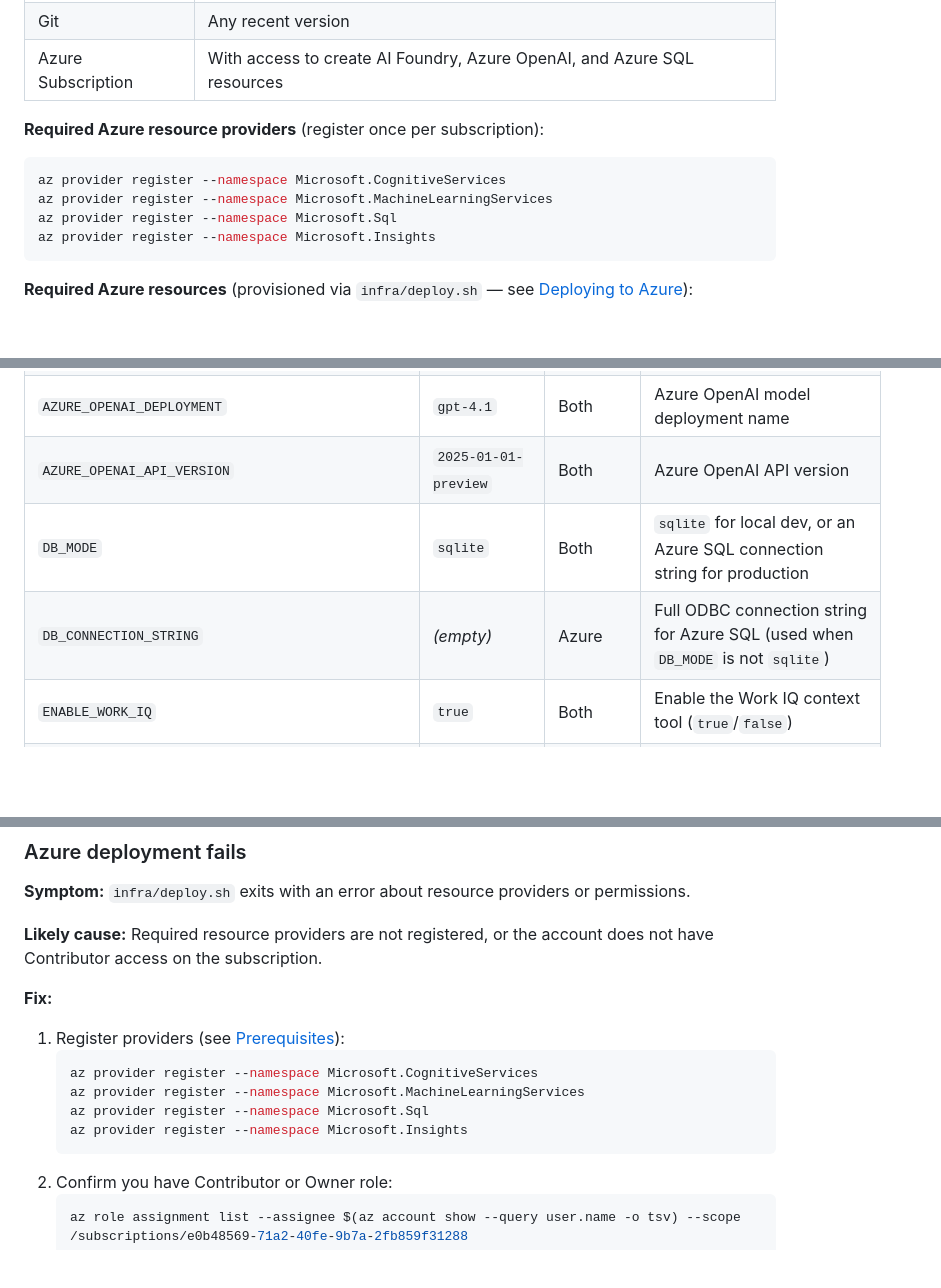
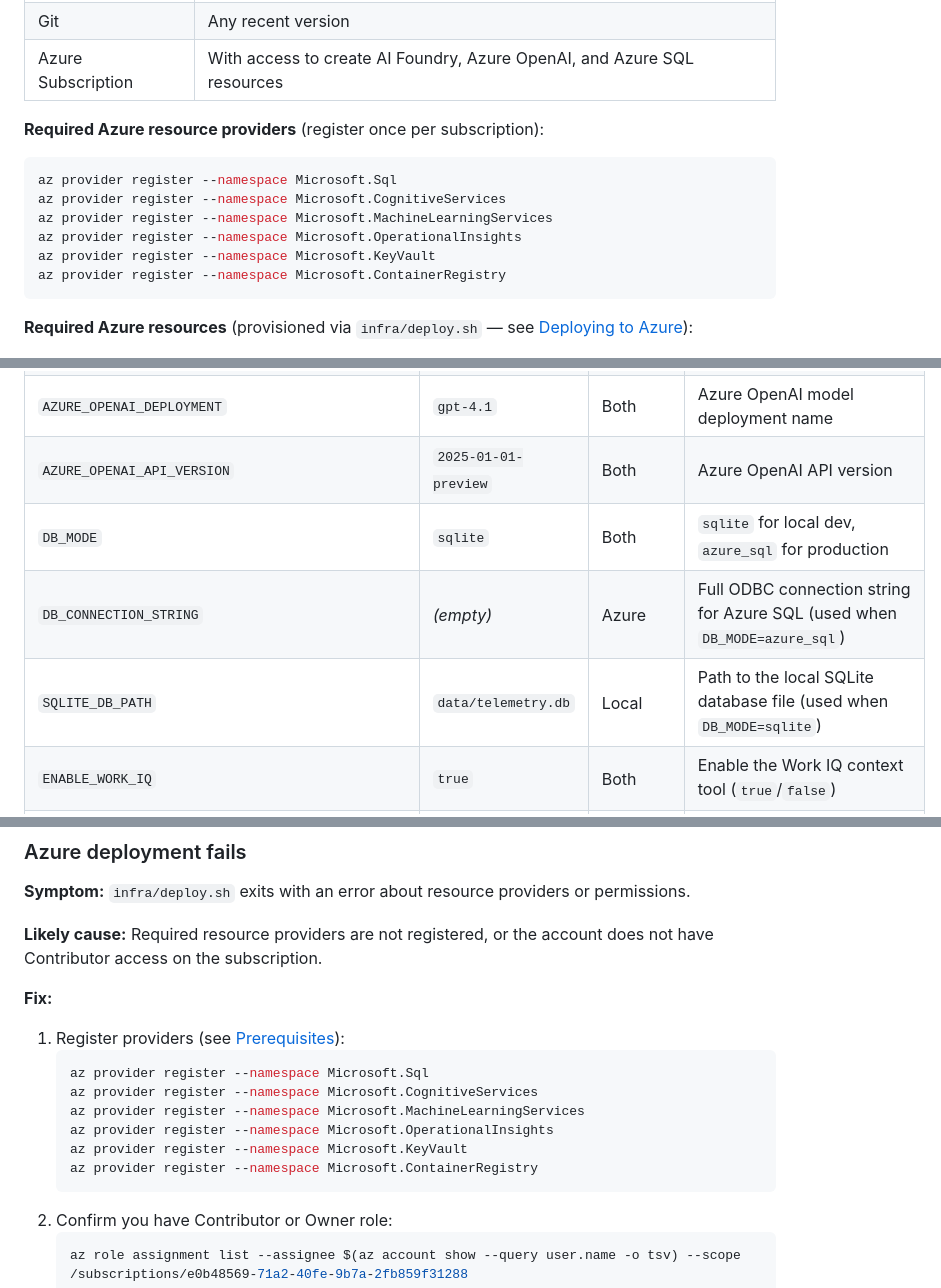
Before and after one commit to tammym-demos/Agentic-Ops-Advisor, a Markdown page: README.md, 3 parts joined by grey strips. GitHub-like rendering; blank space fills up the shorter version.

````diff
--- a/README.md
+++ b/README.md
@@ -109,10 +138,12 @@ Before you begin, ensure you have the following installed and configured:
 **Required Azure resource providers** (register once per subscription):
 
 ```bash
+az provider register --namespace Microsoft.Sql
 az provider register --namespace Microsoft.CognitiveServices
 az provider register --namespace Microsoft.MachineLearningServices
-az provider register --namespace Microsoft.Sql
-az provider register --namespace Microsoft.Insights
+az provider register --namespace Microsoft.OperationalInsights
+az provider register --namespace Microsoft.KeyVault
+az provider register --namespace Microsoft.ContainerRegistry
 ```
 
 **Required Azure resources** (provisioned via `infra/deploy.sh` — see [Deploying to Azure](#6-deploying-to-azure)):
@@ -447,8 +537,9 @@ Copy `.env.example` to `.env` and fill in these values. Variables marked **Requi
 | `AZURE_OPENAI_ENDPOINT` | _(empty)_ | Both | Azure OpenAI endpoint URL (e.g. `https://your-resource.openai.azure.com/`) |
 | `AZURE_OPENAI_DEPLOYMENT` | `gpt-4.1` | Both | Azure OpenAI model deployment name |
 | `AZURE_OPENAI_API_VERSION` | `2025-01-01-preview` | Both | Azure OpenAI API version |
-| `DB_MODE` | `sqlite` | Both | `sqlite` for local dev, or an Azure SQL connection string for production |
-| `DB_CONNECTION_STRING` | _(empty)_ | Azure | Full ODBC connection string for Azure SQL (used when `DB_MODE` is not `sqlite`) |
+| `DB_MODE` | `sqlite` | Both | `sqlite` for local dev, `azure_sql` for production |
+| `DB_CONNECTION_STRING` | _(empty)_ | Azure | Full ODBC connection string for Azure SQL (used when `DB_MODE=azure_sql`) |
+| `SQLITE_DB_PATH` | `data/telemetry.db` | Local | Path to the local SQLite database file (used when `DB_MODE=sqlite`) |
 | `ENABLE_WORK_IQ` | `true` | Both | Enable the Work IQ context tool (`true`/`false`) |
 | `ENABLE_MCP` | `false` | Both | Enable the MCP server wrapper (`true`/`false`) |
 | `APPLICATIONINSIGHTS_CONNECTION_STRING` | _(empty)_ | Azure | Application Insights connection string for telemetry export |
@@ -547,10 +638,12 @@ python eval/run_eval.py
 **Fix:**
 1. Register providers (see [Prerequisites](#2-prerequisites)):
    ```bash
+   az provider register --namespace Microsoft.Sql
    az provider register --namespace Microsoft.CognitiveServices
    az provider register --namespace Microsoft.MachineLearningServices
-   az provider register --namespace Microsoft.Sql
-   az provider register --namespace Microsoft.Insights
+   az provider register --namespace Microsoft.OperationalInsights
+   az provider register --namespace Microsoft.KeyVault
+   az provider register --namespace Microsoft.ContainerRegistry
    ```
 2. Confirm you have Contributor or Owner role:
    ```bash
````
Also changed, not shown: other parts of README.md (+108 -20 lines).
